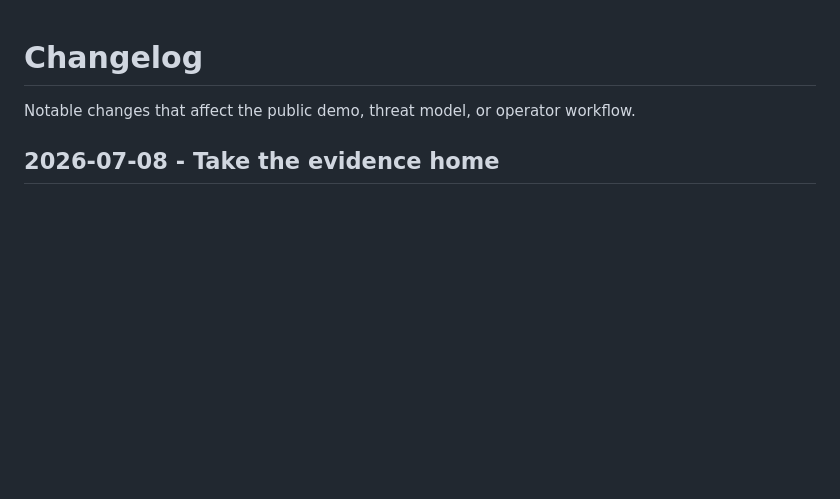
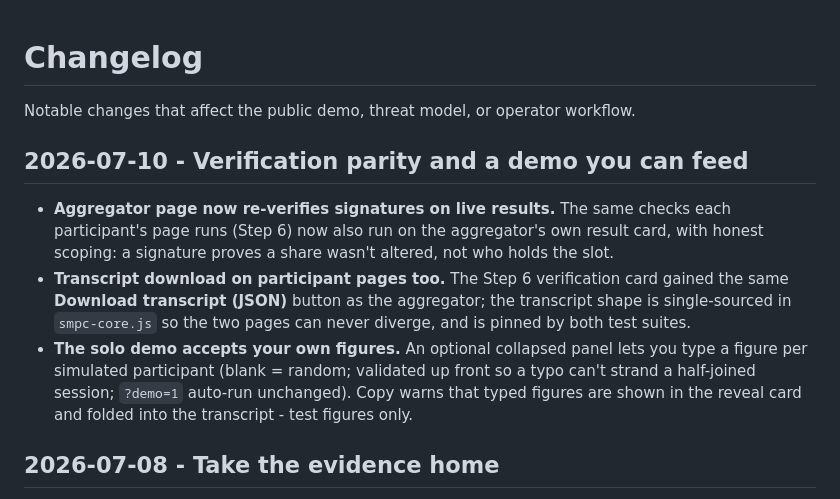
Before and after one commit to dylanil/SMPC, a Markdown page: docs/CHANGELOG.md, the part around the change. GitHub-like rendering; blank space fills up the shorter version.

```diff
--- a/docs/CHANGELOG.md
+++ b/docs/CHANGELOG.md
@@ -1,6 +1,19 @@
 # Changelog
 
 Notable changes that affect the public demo, threat model, or operator workflow.
+
+## 2026-07-10 - Verification parity and a demo you can feed
+
+- **Aggregator page now re-verifies signatures on live results.** The same checks each
+  participant's page runs (Step 6) now also run on the aggregator's own result card, with honest
+  scoping: a signature proves a share wasn't altered, not who holds the slot.
+- **Transcript download on participant pages too.** The Step 6 verification card gained the same
+  **Download transcript (JSON)** button as the aggregator; the transcript shape is single-sourced
+  in `smpc-core.js` so the two pages can never diverge, and is pinned by both test suites.
+- **The solo demo accepts your own figures.** An optional collapsed panel lets you type a figure
+  per simulated participant (blank = random; validated up front so a typo can't strand a
+  half-joined session; `?demo=1` auto-run unchanged). Copy warns that typed figures are shown in
+  the reveal card and folded into the transcript - test figures only.
 
 ## 2026-07-08 - Take the evidence home
 
```
Also changed, not shown: README.md (+3 -3 lines), docs/assets/demo-round.gif, docs/assets/screenshot1.png, docs/assets/screenshot2.png, docs/assets/screenshot3.png, 4 other files.
